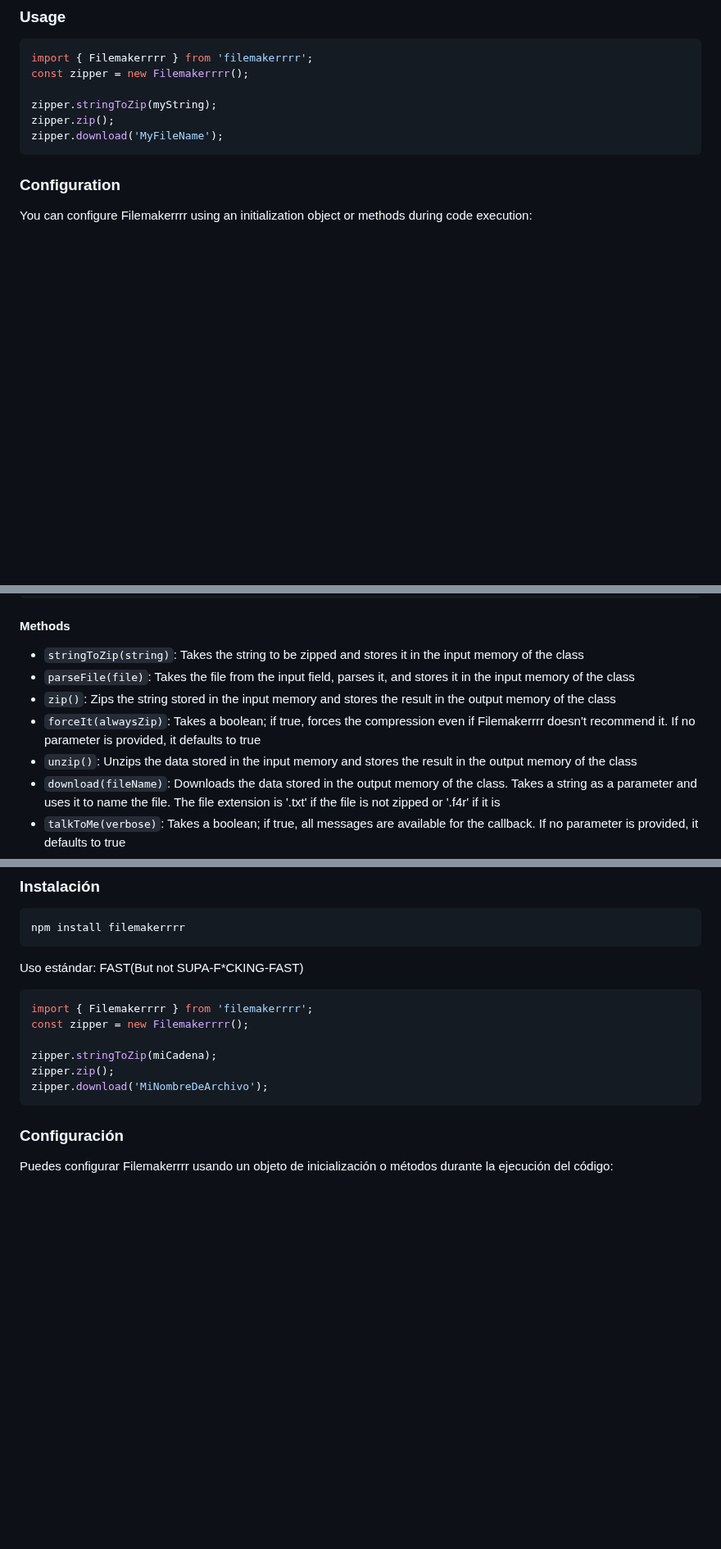
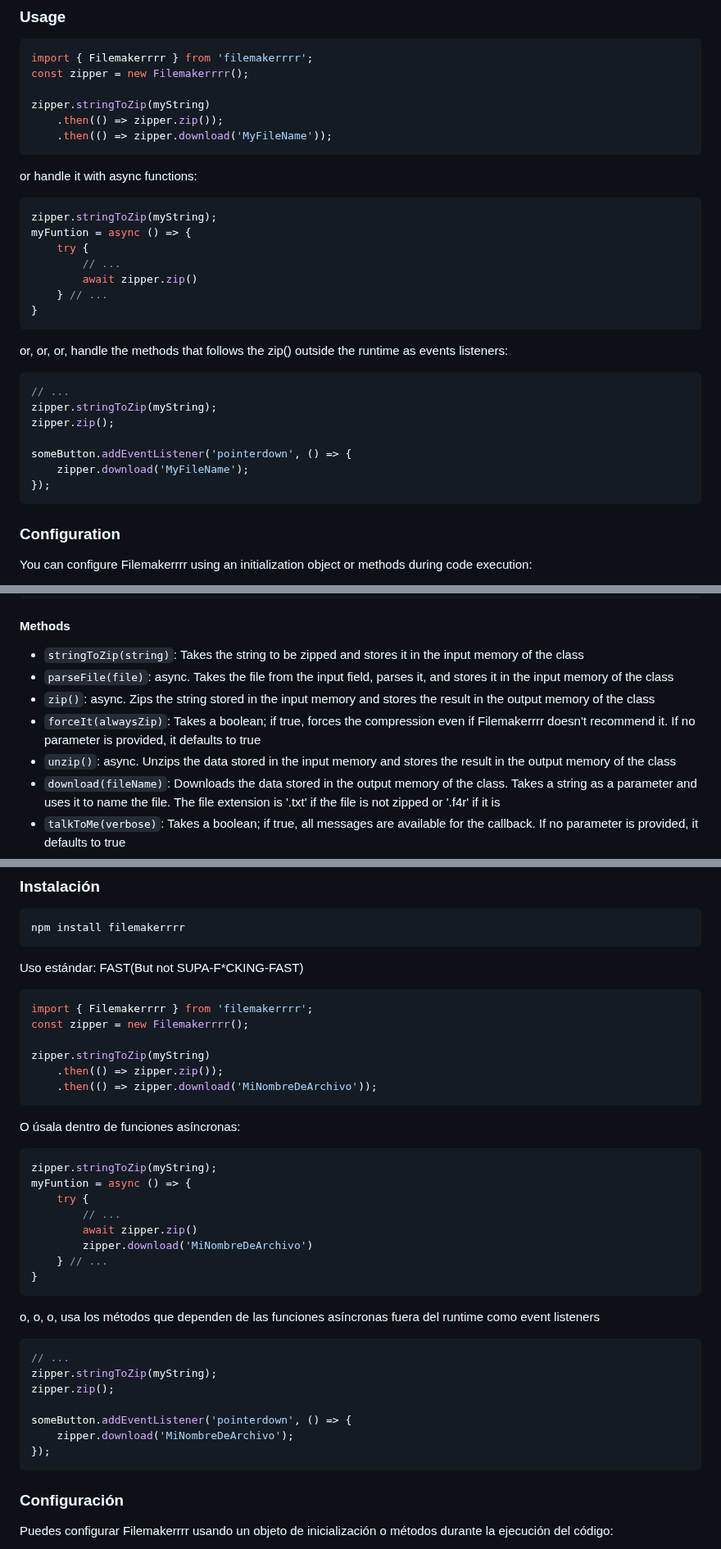
Before and after one commit to dothedada/filemakerrrr, a Markdown page: README.md, 3 parts joined by grey strips. Shown at 82% size. Drawn GitHub-style; blank space fills up the shorter version.

Commit message:
Corrige ejemplos del readme

````diff
--- a/README.md
+++ b/README.md
@@ -57,9 +57,33 @@ npm install filemakerrrr
 import { Filemakerrrr } from 'filemakerrrr';
 const zipper = new Filemakerrrr();
 
+zipper.stringToZip(myString)
+    .then(() => zipper.zip());
+    .then(() => zipper.download('MyFileName'));
+```
+
+or handle it with async functions:
+
+```javascript
+zipper.stringToZip(myString);
+myFuntion = async () => {
+    try {
+        // ...
+        await zipper.zip()
+    } // ...
+}
+```
+
+or, or, or, handle the methods that follows the zip() outside the runtime as events listeners:
+
+```javascript
+// ...
 zipper.stringToZip(myString);
 zipper.zip();
-zipper.download('MyFileName');
+
+someButton.addEventListener('pointerdown', () => {
+    zipper.download('MyFileName');
+});
 ```
 
 ### Configuration
@@ -95,10 +119,10 @@ Default configuration: FAST(But not SUPA-F\*CKING-FAST)
 #### Methods
 
 -   `stringToZip(string)`: Takes the string to be zipped and stores it in the input memory of the class
--   `parseFile(file)`: Takes the file from the input field, parses it, and stores it in the input memory of the class
--   `zip()`: Zips the string stored in the input memory and stores the result in the output memory of the class
+-   `parseFile(file)`: async. Takes the file from the input field, parses it, and stores it in the input memory of the class
+-   `zip()`: async. Zips the string stored in the input memory and stores the result in the output memory of the class
 -   `forceIt(alwaysZip)`: Takes a boolean; if true, forces the compression even if Filemakerrrr doesn't recommend it. If no parameter is provided, it defaults to true
--   `unzip()`: Unzips the data stored in the input memory and stores the result in the output memory of the class
+-   `unzip()`: async. Unzips the data stored in the input memory and stores the result in the output memory of the class
 -   `download(fileName)`: Downloads the data stored in the output memory of the class. Takes a string as a parameter and uses it to name the file. The file extension is '.txt' if the file is not zipped or '.f4r' if it is
 -   `talkToMe(verbose)`: Takes a boolean; if true, all messages are available for the callback. If no parameter is provided, it defaults to true
 -   `addListener(callback)`: Takes a callback to execute every time Filemakerrrr has a message for the user. The callback must accept a string as a parameter
@@ -209,9 +233,34 @@ Uso estándar: FAST(But not SUPA-F\*CKING-FAST)
 import { Filemakerrrr } from 'filemakerrrr';
 const zipper = new Filemakerrrr();
 
-zipper.stringToZip(miCadena);
+zipper.stringToZip(myString)
+    .then(() => zipper.zip());
+    .then(() => zipper.download('MiNombreDeArchivo'));
+```
+
+O úsala dentro de funciones asíncronas:
+
+```javascript
+zipper.stringToZip(myString);
+myFuntion = async () => {
+    try {
+        // ...
+        await zipper.zip()
+        zipper.download('MiNombreDeArchivo')
+    } // ...
+}
+```
+
+o, o, o, usa los métodos que dependen de las funciones asíncronas fuera del runtime como event listeners
+
+```javascript
+// ...
+zipper.stringToZip(myString);
 zipper.zip();
-zipper.download('MiNombreDeArchivo');
+
+someButton.addEventListener('pointerdown', () => {
+    zipper.download('MiNombreDeArchivo');
+});
 ```
 
 ### Configuración
````
Also changed, not shown: other parts of README.md (+3 -3 lines).
